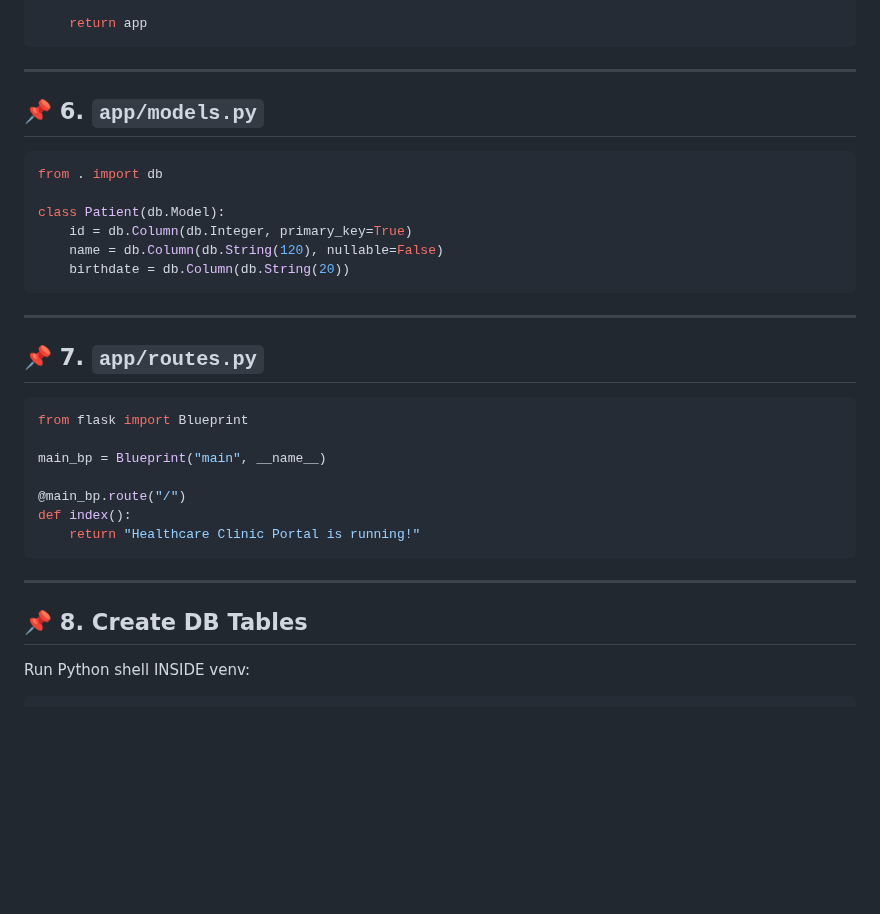
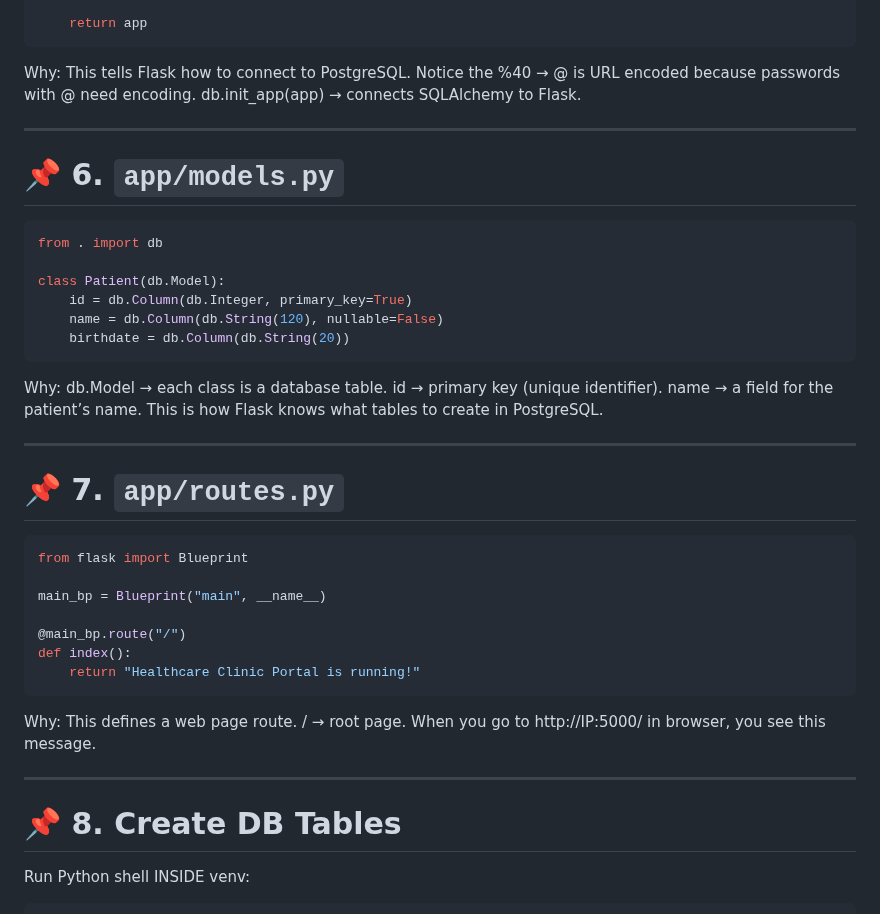
Before and after one commit to krismaedb/DevopsPrototyping, a Markdown page: postgresql setup.md, the part around one of its changes. Rendered like a GitHub page; blank space fills up the shorter version.

````diff
--- a/postgresql setup.md
+++ b/postgresql setup.md
@@ -159,10 +180,14 @@ def create_app():
 
     return app
 ```
+Why:
+This tells Flask how to connect to PostgreSQL.
+Notice the %40 → @ is URL encoded because passwords with @ need encoding.
+db.init_app(app) → connects SQLAlchemy to Flask.
 
 ---
 
-## 📌 6. `app/models.py`
+# 📌 6. `app/models.py`
 ```python
 from . import db
 
@@ -171,10 +196,15 @@ class Patient(db.Model):
     name = db.Column(db.String(120), nullable=False)
     birthdate = db.Column(db.String(20))
 ```
+Why:
+db.Model → each class is a database table.
+id → primary key (unique identifier).
+name → a field for the patient’s name.
+This is how Flask knows what tables to create in PostgreSQL.
 
 ---
 
-## 📌 7. `app/routes.py`
+# 📌 7. `app/routes.py`
 ```python
 from flask import Blueprint
 
@@ -184,10 +214,14 @@ main_bp = Blueprint("main", __name__)
 def index():
     return "Healthcare Clinic Portal is running!"
 ```
+Why:
+This defines a web page route.
+/ → root page.
+When you go to http://IP:5000/ in browser, you see this message.
 
 ---
 
-## 📌 8. Create DB Tables
+# 📌 8. Create DB Tables
 Run Python shell INSIDE venv:
 
 ```bash
````
Also changed, not shown: other parts of postgresql setup.md (+43 -11 lines).
